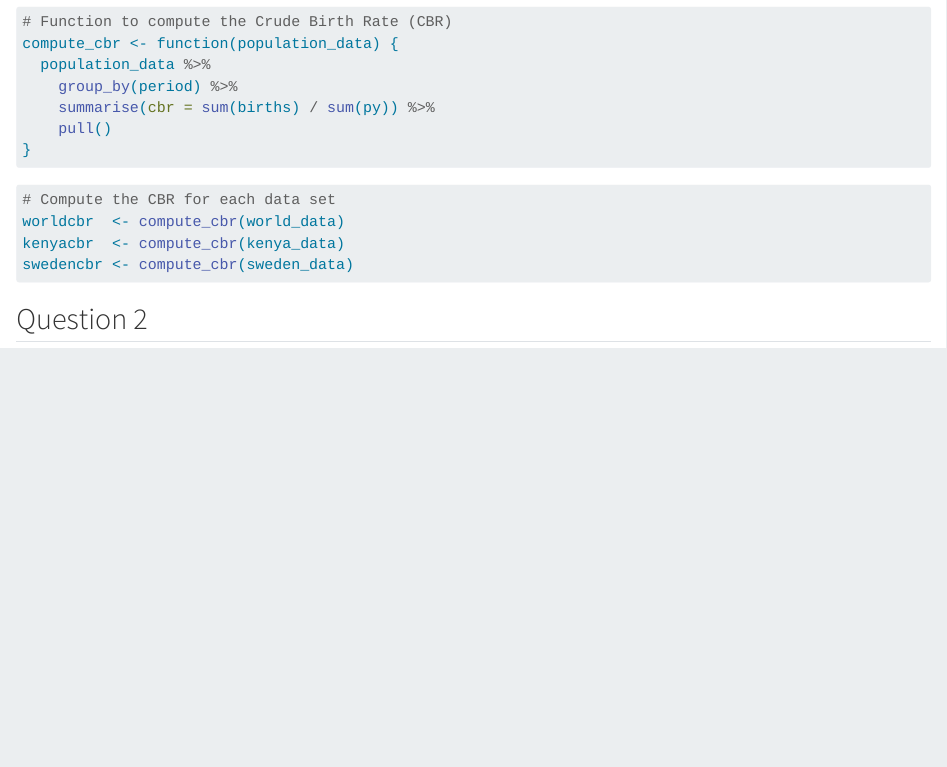
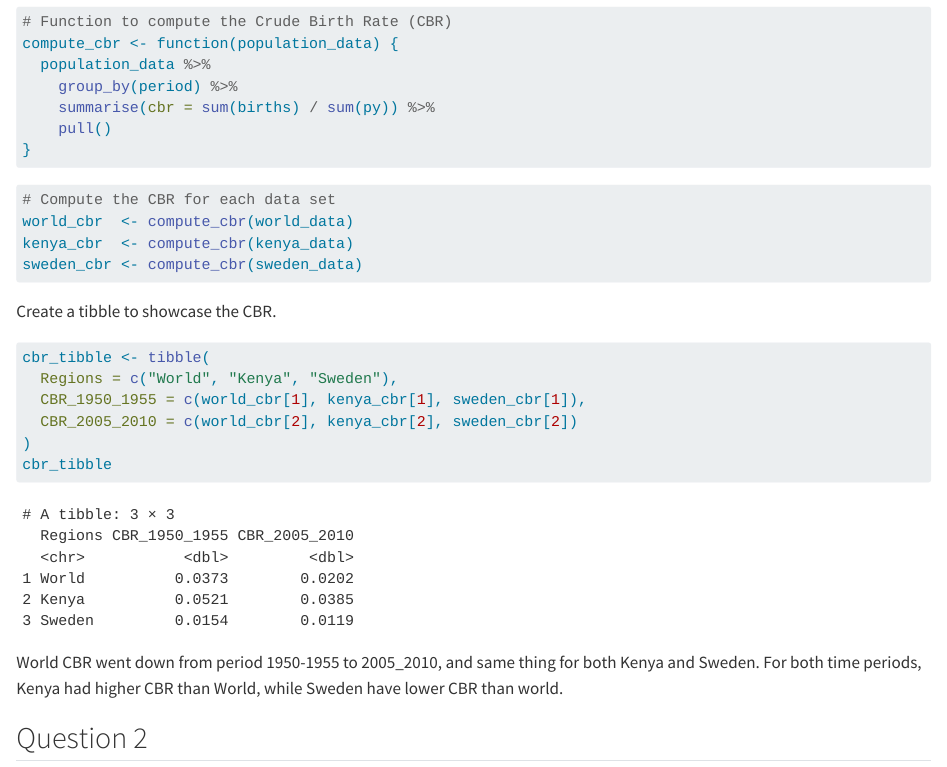
Before and after one commit to chichuanchen/PSYC593_A1, a Quarto document (doc/population-dynamics.qmd): the page in a window 1100 px wide, from 2970 px down. Rendered offline with R 4.5, knitr and Pandoc in place of Quarto, with nearby package versions.

Commit message:
Added summary statistic and description for CBR

````diff
--- a/doc/population-dynamics.qmd
+++ b/doc/population-dynamics.qmd
@@ -162,11 +162,24 @@ compute_cbr <- function(population_data) {
 
 ```{r compute-CBR}
 # Compute the CBR for each data set
-worldcbr  <- compute_cbr(world_data)
-kenyacbr  <- compute_cbr(kenya_data)
-swedencbr <- compute_cbr(sweden_data)
+world_cbr  <- compute_cbr(world_data)
+kenya_cbr  <- compute_cbr(kenya_data)
+sweden_cbr <- compute_cbr(sweden_data)
 ```
 
+Create a tibble to showcase the CBR.
+```{r}
+cbr_tibble <- tibble(
+  Regions = c("World", "Kenya", "Sweden"),
+  CBR_1950_1955 = c(world_cbr[1], kenya_cbr[1], sweden_cbr[1]),
+  CBR_2005_2010 = c(world_cbr[2], kenya_cbr[2], sweden_cbr[2])
+)
+cbr_tibble
+```
+
+ World CBR went down from period 1950-1955 to 2005_2010, and same thing for both
+ Kenya and Sweden. For both time periods, Kenya had higher CBR than World,
+ while Sweden have lower CBR than world.
 
 
 
````
